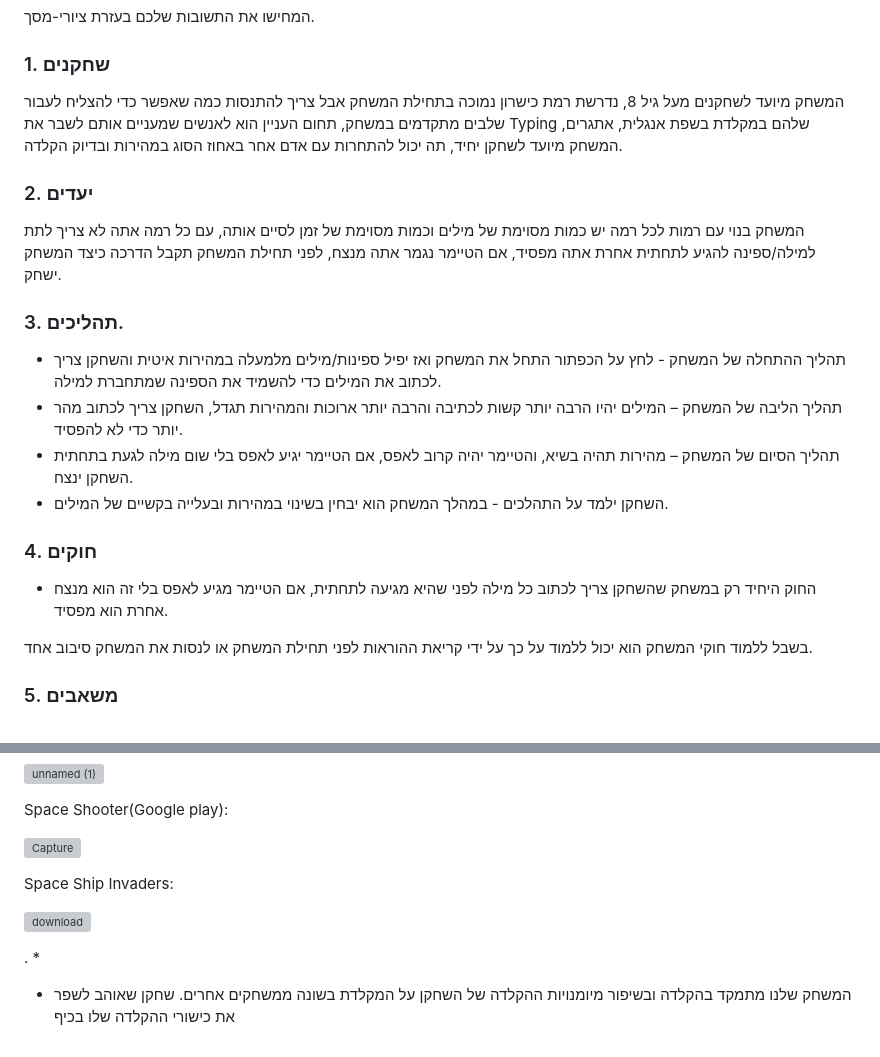
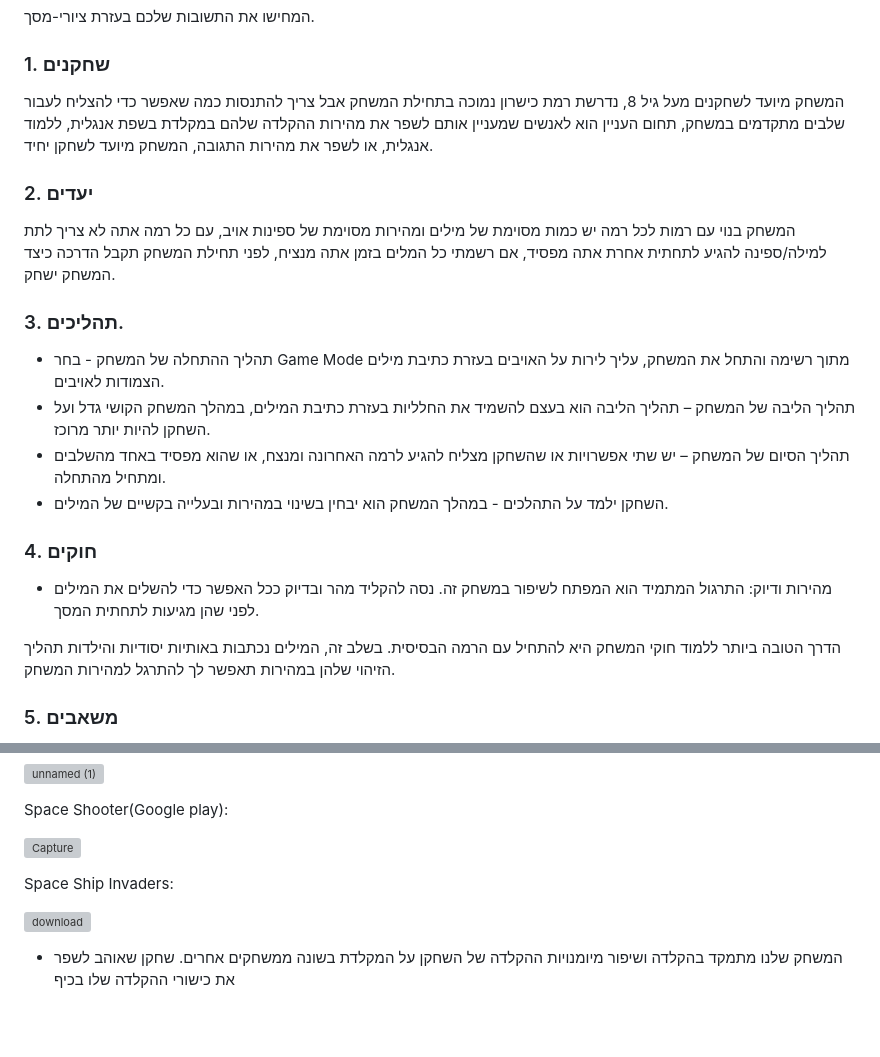
Before and after one commit to 6arek212/cosmo-type, a Markdown page: formal-elements.md, 2 parts joined by grey strips. Drawn GitHub-style; blank space fills up the shorter version; grey boxes are pictures that could not be loaded.

Commit message:
formal elements

```diff
--- a/formal-elements.md
+++ b/formal-elements.md
@@ -28,32 +28,30 @@
 
 ### 1. שחקנים
 
-המשחק מיועד לשחקנים מעל גיל 8, נדרשת רמת כישרון נמוכה בתחילת המשחק אבל צריך להתנסות כמה שאפשר כדי להצליח לעבור שלבים מתקדמים במשחק, תחום העניין הוא לאנשים שמעניים אותם לשבר את Typing שלהם במקלדת בשפת אנגלית, אתגרים, המשחק מיועד לשחקן יחיד, תה יכול להתחרות עם אדם אחר באחוז הסוג במהירות ובדיוק הקלדה.
-
+המשחק מיועד לשחקנים מעל גיל 8, נדרשת רמת כישרון נמוכה בתחילת המשחק אבל צריך להתנסות כמה שאפשר כדי להצליח לעבור שלבים מתקדמים במשחק, תחום העניין הוא לאנשים שמעניין אותם לשפר את מהירות ההקלדה שלהם במקלדת בשפת אנגלית, ללמוד אנגלית, או לשפר את מהירות התגובה, המשחק מיועד לשחקן יחיד.
 
 
 
 ### 2. יעדים
 
-
-המשחק בנוי עם רמות לכל רמה יש כמות מסוימת של מילים וכמות מסוימת של זמן לסיים אותה, עם כל רמה אתה לא צריך לתת למילה/ספינה להגיע לתחתית אחרת אתה מפסיד, אם הטיימר נגמר אתה מנצח, לפני תחילת המשחק תקבל הדרכה כיצד המשחק ישחק.
-
+המשחק בנוי עם רמות לכל רמה יש כמות מסוימת של מילים ומהירות מסוימת של ספינות אויב, עם כל רמה אתה לא צריך לתת למילה/ספינה להגיע לתחתית אחרת אתה מפסיד, אם רשמתי כל המלים בזמן אתה מנציח, לפני תחילת המשחק תקבל הדרכה כיצד המשחק ישחק.
 
 
 
 ### 3. תהליכים.
 
-* תהליך ההתחלה של המשחק - לחץ על הכפתור התחל את המשחק ואז יפיל ספינות/מילים מלמעלה במהירות איטית והשחקן צריך לכתוב את המילים כדי להשמיד את הספינה שמתחברת למילה.
-*	תהליך הליבה של המשחק – המילים יהיו הרבה יותר קשות לכתיבה והרבה יותר ארוכות והמהירות תגדל, השחקן צריך לכתוב מהר יותר כדי לא להפסיד.
-*	תהליך הסיום של המשחק – מהירות תהיה בשיא, והטיימר יהיה קרוב לאפס, אם הטיימר יגיע לאפס בלי שום מילה לגעת בתחתית השחקן ינצח.
+
+* תהליך ההתחלה של המשחק - בחר Game Mode מתוך רשימה והתחל את המשחק, עליך לירות על האויבים בעזרת כתיבת מילים הצמודות לאויבים.
+* תהליך הליבה של המשחק – תהליך הליבה הוא בעצם להשמיד את החלליות בעזרת כתיבת המילים, במהלך המשחק הקושי גדל ועל השחקן להיות יותר מרוכז.
+* תהליך הסיום של המשחק – יש שתי אפשרויות או שהשחקן מצליח להגיע לרמה האחרונה ומנצח, או שהוא מפסיד באחד מהשלבים ומתחיל מהתחלה.
 * השחקן ילמד על התהלכים - במהלך המשחק הוא יבחין בשינוי במהירות ובעלייה בקשיים של המילים.
 
 
+
 ### 4. חוקים
+* מהירות ודיוק: התרגול המתמיד הוא המפתח לשיפור במשחק זה. נסה להקליד מהר ובדיוק ככל האפשר כדי להשלים את המילים לפני שהן מגיעות לתחתית המסך.
 
-* החוק היחיד רק במשחק שהשחקן צריך לכתוב כל מילה לפני שהיא מגיעה לתחתית, אם הטיימר מגיע לאפס בלי זה הוא מנצח אחרת הוא מפסיד.
-
-בשבל ללמוד חוקי המשחק הוא יכול ללמוד על כך על ידי קריאת ההוראות לפני תחילת המשחק או לנסות את המשחק סיבוב אחד.
+ הדרך הטובה ביותר ללמוד חוקי המשחק היא להתחיל עם הרמה הבסיסית. בשלב זה, המילים נכתבות באותיות יסודיות והילדות תהליך הזיהוי שלהן במהירות תאפשר לך להתרגל למהירות המשחק.
 
 
 ### 5. משאבים
@@ -104,11 +102,9 @@ Space Shooter(Google play):
 
 
 
-
 Space Ship Invaders:
 
 ![download](https://user-images.githubusercontent.com/70629274/226705698-cd6b9751-2cd0-45c6-b2ca-cd29a60fafcb.png)
 
-.
-*
-* המשחק שלנו מתמקד בהקלדה ובשיפור מיומנויות ההקלדה של השחקן על המקלדת בשונה ממשחקים אחרים. שחקן שאוהב לשפר את כישורי ההקלדה שלו בכיף
+
+* המשחק שלנו מתמקד בהקלדה ושיפור מיומנויות ההקלדה של השחקן על המקלדת בשונה ממשחקים אחרים. שחקן שאוהב לשפר את כישורי ההקלדה שלו בכיף
```
Also changed, not shown: other parts of formal-elements.md (+1 -1 lines).
